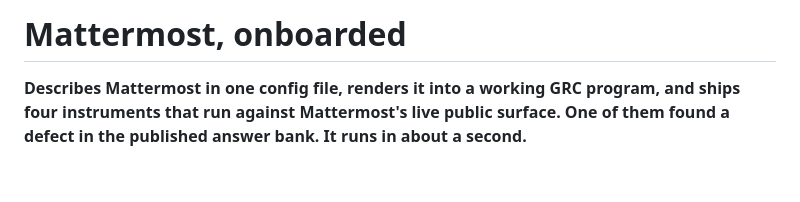
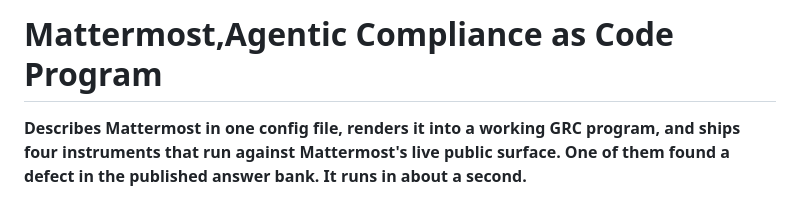
Before and after one commit to tiffanidickerson437-lang/mattermost-grc-manager-program, a Markdown page: README.md, the part around the change. Drawn GitHub-style; blank space fills up the shorter version.

Commit message:
Revise README title and project description
Updated project title and description in README.

```diff
--- a/README.md
+++ b/README.md
@@ -1,4 +1,4 @@
-# Mattermost, onboarded
+# Mattermost,Agentic Compliance as Code Program
 
 **Describes Mattermost in one config file, renders it into a working GRC program, and ships four instruments that run against Mattermost's live public surface. One of them found a defect in the published answer bank. It runs in about a second.**
 
```
